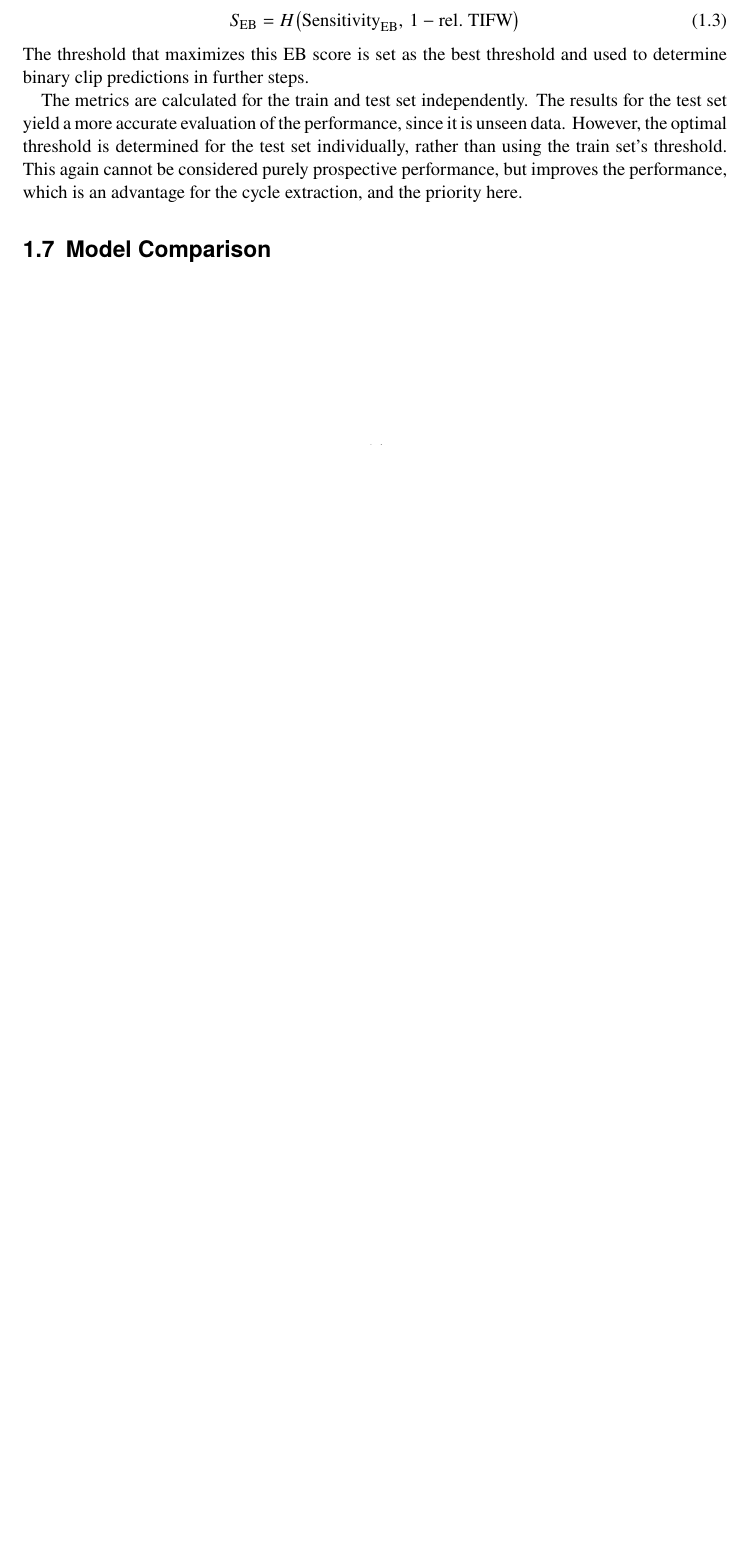
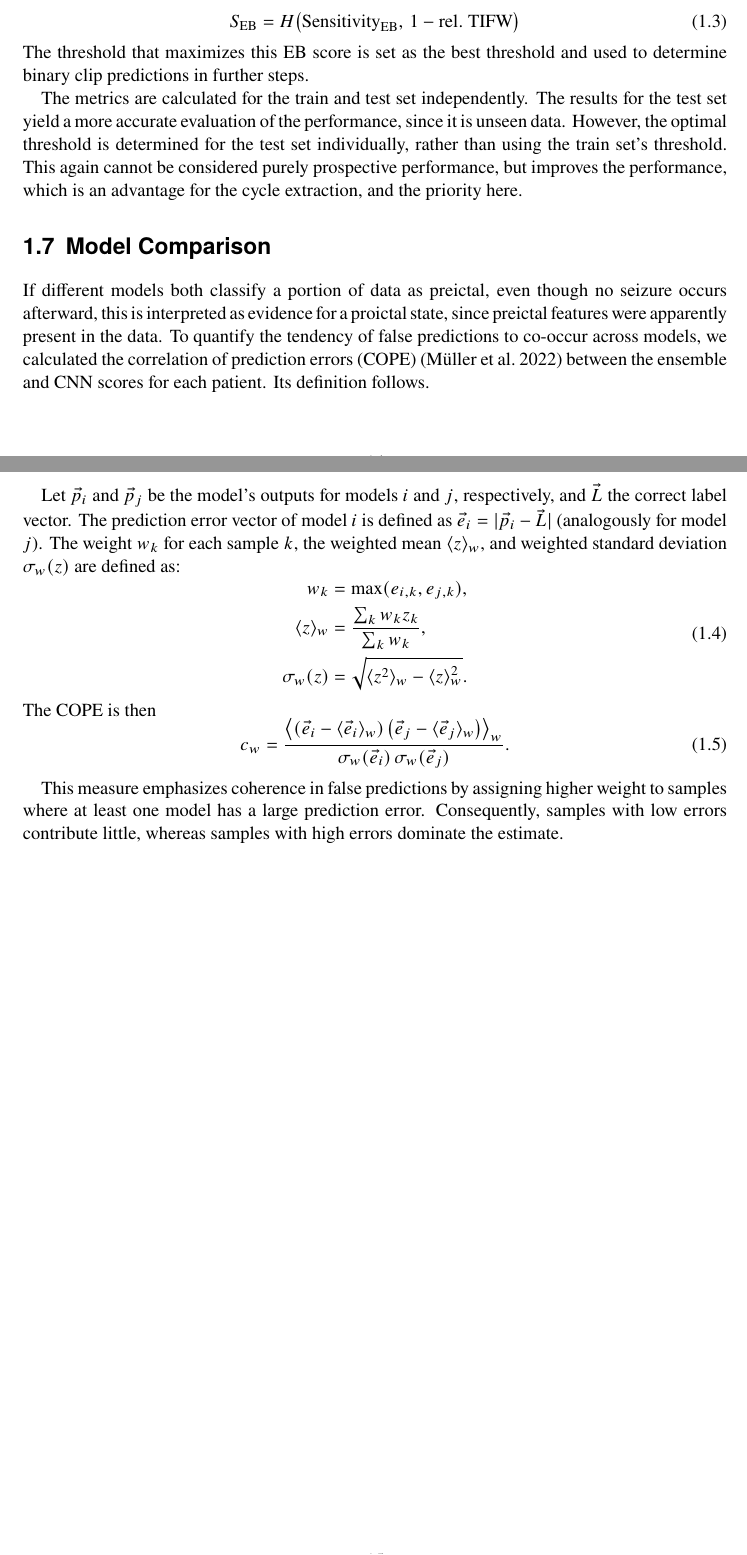
Before and after one commit to Julian-Webb/MastersThesis, a LaTeX thesis (src/main.tex, which reads src/chapters/2_methods/7_model_comparison.tex, src/settings/glossaries.tex): part of page 14 of 15 before the commit and two parts of pages 14 and 15 of 16 after it, the two joined at a grey line, cut so that both start at the same text, the shorter picture padded with empty space. Compiled offline with pdfLaTeX.

Commit message:
Added model comparison section

```diff
--- a/src/chapters/2_methods/7_model_comparison.tex
+++ b/src/chapters/2_methods/7_model_comparison.tex
@@ -1,4 +1,27 @@
 %! Author = julian
 %! Date = 19.04.26
 
+
 \section{Model Comparison} \label{sec:model-comparison}
+If different models both classify a portion of data as preictal, even though no seizure occurs afterward, this is interpreted as evidence for a proictal state, since preictal features were apparently present in the data.
+To quantify the tendency of false predictions to co-occur across models, we calculated the \gls{cope} \parencite{muller_coherent_2022} between the ensemble and \gls{cnn} scores for each patient.
+Its definition follows.
+
+Let $\vec{p}_i$ and $\vec{p}_j$ be the model's outputs for models $i$ and $j$, respectively, and $\vec{L}$ the correct label vector.
+The prediction error vector of model $i$ is defined as $\vec{e}_i=\lvert\vec{p}_i-\vec{L}\rvert$ (analogously for model $j$).
+The weight $w_k$ for each sample $k$, the weighted mean $\langle z\rangle_w$, and weighted standard deviation $\sigma_w(z)$ are defined as:
+\begin{equation} \label{eq:cope-helpers}
+    \begin{aligned}
+        w_k &= \max(e_{i,k},e_{j,k}),\\
+        \langle z\rangle_w &= \frac{\sum_k w_k z_k}{\sum_k w_k},\\
+        \sigma_w(z) &= \sqrt{\langle z^2\rangle_w-\langle z\rangle_w^2}.
+    \end{aligned}
+\end{equation}
+The \gls{cope} is then
+\begin{equation} \label{eq:cope}
+    c_w=\frac{\left\langle\left(\vec{e}_i-\langle \vec{e}_i\rangle_w\right)\left(\vec{e}_j-\langle \vec{e}_j\rangle_w\right)\right\rangle_w}
+    {\sigma_w(\vec{e}_i)\,\sigma_w(\vec{e}_j)}.
+\end{equation}
+
+This measure emphasizes coherence in false predictions by assigning higher weight to samples where at least one model has a large prediction error.
+Consequently, samples with low errors contribute little, whereas samples with high errors dominate the estimate.
--- a/src/settings/glossaries.tex
+++ b/src/settings/glossaries.tex
@@ -23,6 +23,7 @@
 \newacronym{tn}{TN}{true negative}
 \newacronym{roc auc}{ROC AUC}{area under the curve of the receiver operating characteristic}
 \newacronym{fpr}{FPR}{false positive rate}
+\newacronym[plural={COPEs}, longplural={correlations of prediction errors}]{cope}{COPE}{correlation of prediction errors}
 
 % Project-specific
 \newacronym{acfw}{ACFW}{autocorrelation function width}
```
Also changed, not shown: src/chapters/2_methods/6_model_evaluation.tex (+2 -2 lines), src/references.bib (+16 -0 lines), out/main.pdf.
